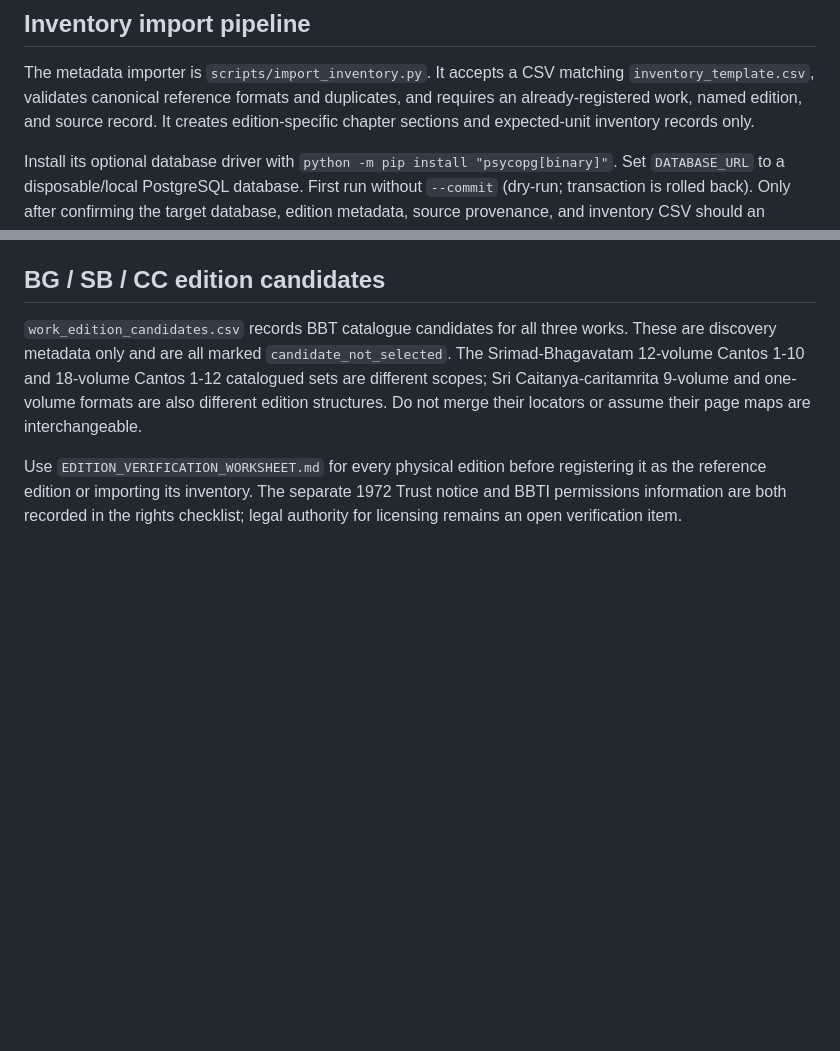
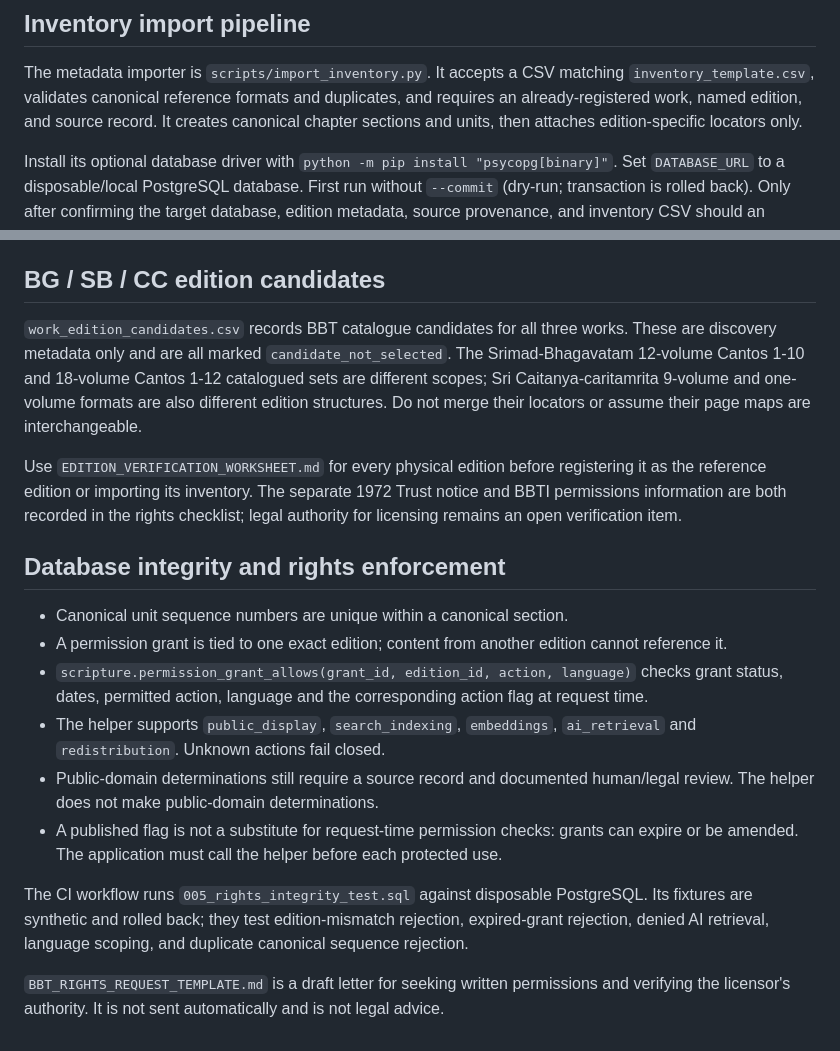
Before and after one commit to ramanparikar/raman-parkar, a Markdown page: tabhai_prabhu_schema_pack/README.md, 2 parts joined by grey strips. GitHub-like rendering; blank space fills up the shorter version.

Commit message:
Document edition-scoped rights checks and integrity tests

```diff
--- a/tabhai_prabhu_schema_pack/README.md
+++ b/tabhai_prabhu_schema_pack/README.md
@@ -64,7 +64,7 @@ The provisional inventory contains 700 reference slots across 18 chapters. This
 The metadata importer is `scripts/import_inventory.py`. It accepts a CSV matching
 `inventory_template.csv`, validates canonical reference formats and duplicates, and
 requires an already-registered work, named edition, and source record. It creates
-edition-specific chapter sections and expected-unit inventory records only.
+canonical chapter sections and units, then attaches edition-specific locators only.
 
 Install its optional database driver with `python -m pip install "psycopg[binary]"`.
 Set `DATABASE_URL` to a disposable/local PostgreSQL database. First run without
@@ -108,3 +108,16 @@ Use `EDITION_VERIFICATION_WORKSHEET.md` for every physical edition before regist
 it as the reference edition or importing its inventory. The separate 1972 Trust notice
 and BBTI permissions information are both recorded in the rights checklist; legal
 authority for licensing remains an open verification item.
+
+## Database integrity and rights enforcement
+
+- Canonical unit sequence numbers are unique within a canonical section.
+- A permission grant is tied to one exact edition; content from another edition cannot reference it.
+- `scripture.permission_grant_allows(grant_id, edition_id, action, language)` checks grant status, dates, permitted action, language and the corresponding action flag at request time.
+- The helper supports `public_display`, `search_indexing`, `embeddings`, `ai_retrieval` and `redistribution`. Unknown actions fail closed.
+- Public-domain determinations still require a source record and documented human/legal review. The helper does not make public-domain determinations.
+- A published flag is not a substitute for request-time permission checks: grants can expire or be amended. The application must call the helper before each protected use.
+
+The CI workflow runs `005_rights_integrity_test.sql` against disposable PostgreSQL. Its fixtures are synthetic and rolled back; they test edition-mismatch rejection, expired-grant rejection, denied AI retrieval, language scoping, and duplicate canonical sequence rejection.
+
+`BBT_RIGHTS_REQUEST_TEMPLATE.md` is a draft letter for seeking written permissions and verifying the licensor's authority. It is not sent automatically and is not legal advice.
```
